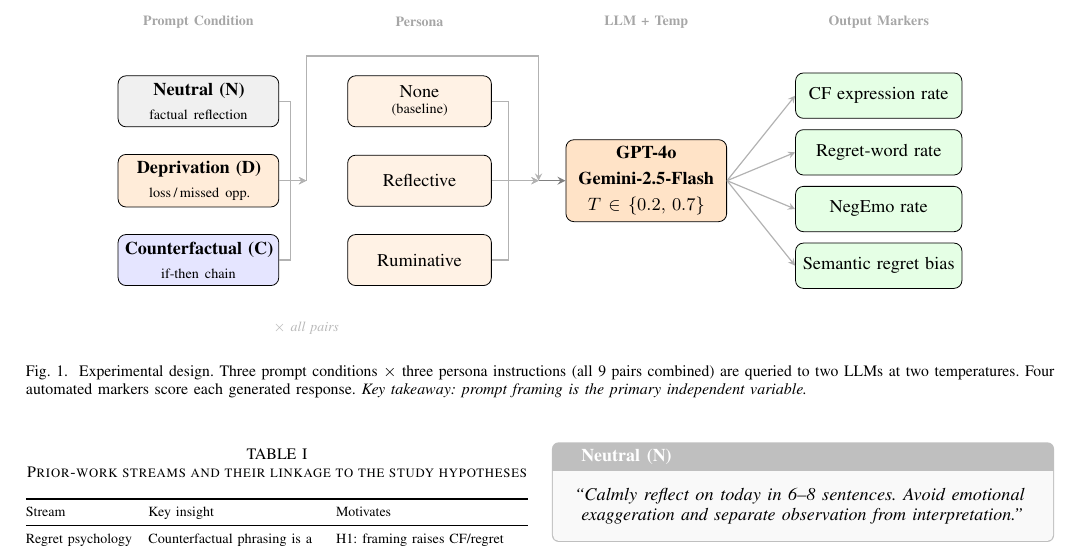
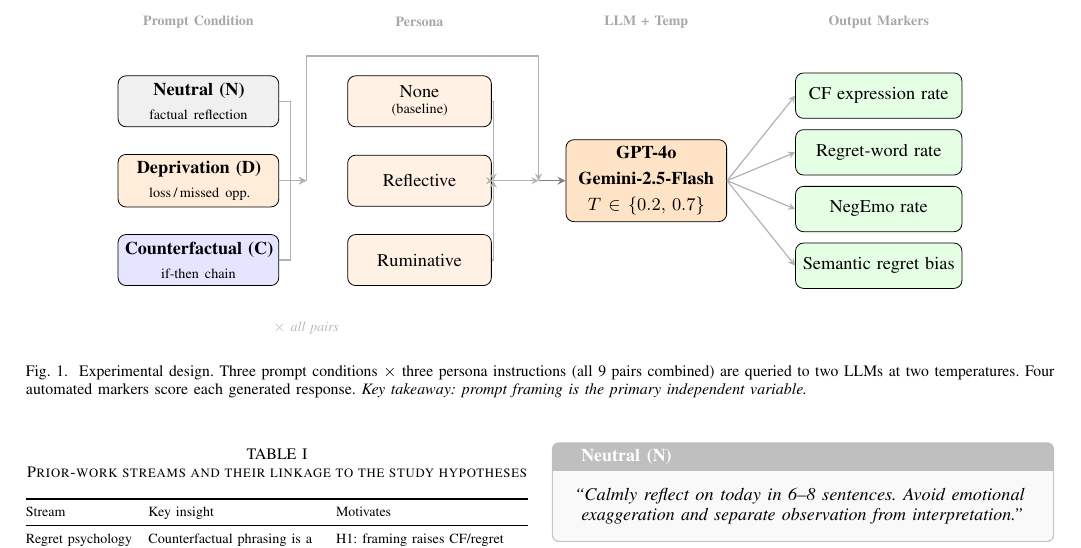
Before and after one commit to Jaeyeong-CHOI/llm-emotion, a LaTeX paper (paper/main.tex): part of page 2 of 6, cut so that both start at the same text. Compiled offline with pdfLaTeX.

Commit message:
fig1: fix TikZ arrow routing — personas via pers_merge node, no overlap with cond_merge bus

```diff
--- a/paper/main.tex
+++ b/paper/main.tex
@@ -158,10 +158,14 @@ Affect benchmarking & Measurement granularity determines apparent performance; u
 %% ─── cond_merge → cm: route ABOVE all boxes (via y=2.2, below col headers) ──
 \draw[arr] (cond_merge) -- ++(0,2.2) -- (7.3,2.2) -- (cm);
 
-%% ─── Arrows: Personas → cm ───────────────────────────────────────────────────
-\draw[arr] (P0.east) -- ++(0.3,0) |- (cm);
-\draw[arr] (P1.east) -- (cm);
-\draw[arr] (P2.east) -- ++(0.3,0) |- (cm);
+%% ─── Arrows: Personas → pers_merge → cm ────────────────────────────────────
+%% Route P0/P2 to a shared merge node at x=6.5 so their vertical paths
+%% do NOT collide with the cond_merge bus descending at x=7.3
+\coordinate (pers_merge) at (6.5, 0);
+\draw[arr] (P0.east) -- (6.5, 1.4) -- (pers_merge);
+\draw[arr] (P1.east) -- (pers_merge);
+\draw[arr] (P2.east) -- (6.5,-1.4) -- (pers_merge);
+\draw[arr] (pers_merge) -- (cm);
 
 %% ─── cm → LLM ────────────────────────────────────────────────────────────────
 \draw[arr,thick,black!50] (cm) -- (LLM.west);
```
Also changed, not shown: paper/main.pdf.
